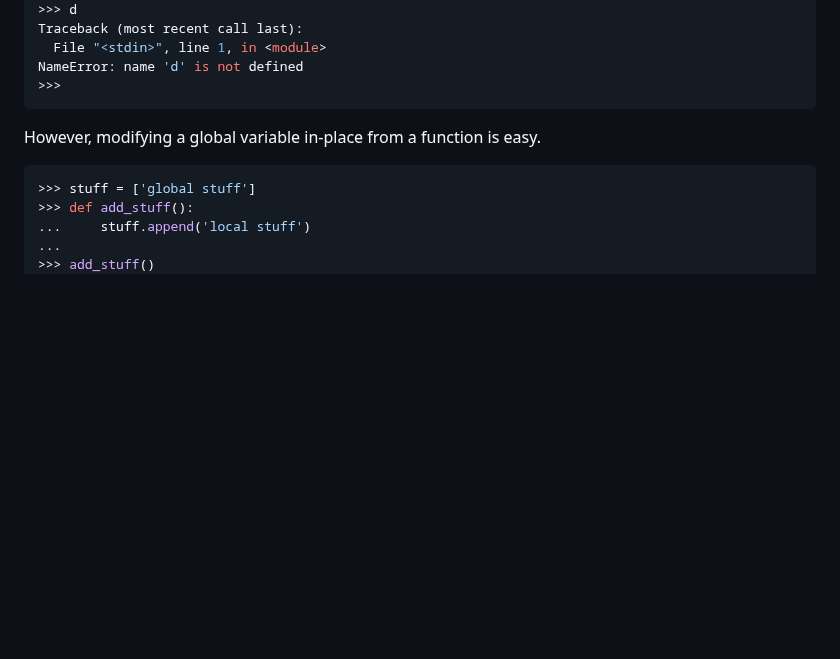
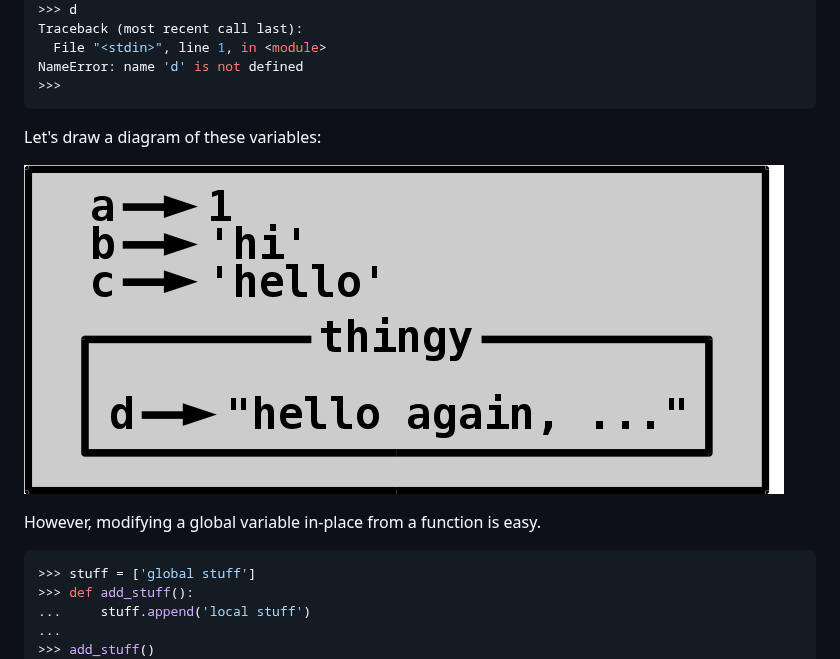
Before and after one commit to Akuli/python-tutorial, a Markdown page: defining-functions.md, the part around the change. GitHub-like rendering; pictures changed too: images/locals-and-globals.png (added); blank space fills up the shorter version.

Commit message:
add a nice diagram

````diff
--- a/defining-functions.md
+++ b/defining-functions.md
@@ -147,6 +147,10 @@ Traceback (most recent call last):
 NameError: name 'd' is not defined
 >>>
 ```
+
+Let's draw a diagram of these variables:
+
+![Locals and globals.](images/locals-and-globals.png)
 
 However, modifying a global variable in-place from a function is easy.
 
````
Also changed, not shown: 1 other file.
